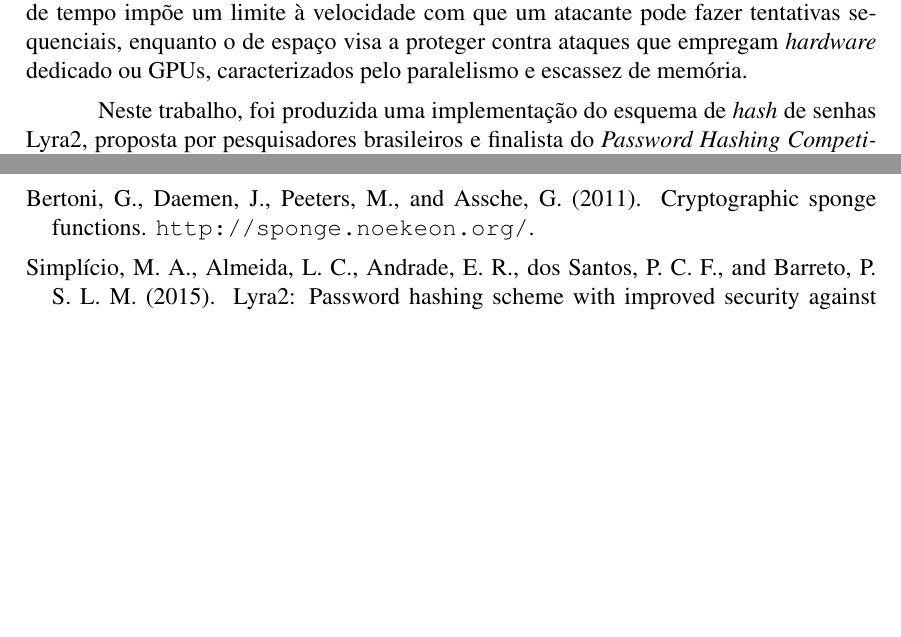
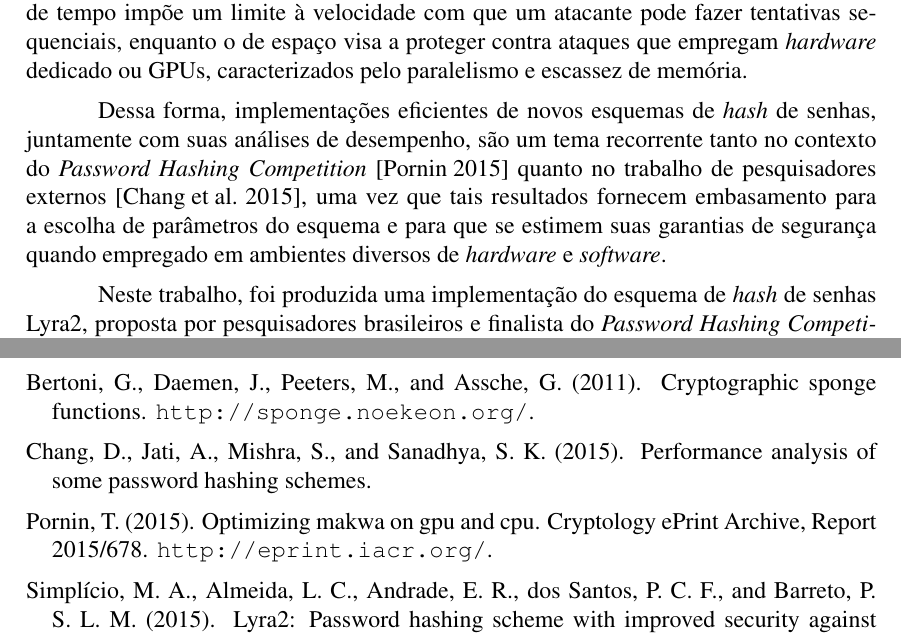
Before and after one commit to eggpi/lyra2, a LaTeX paper (sbseg/lyra2.tex, which reads sbseg/lyra2.bib): two parts of pages 2 and 12 of 12, joined at a grey line, cut so that both start at the same text, the shorter picture padded with empty space. The pictures show the PDF file sbseg/lyra2.pdf that the author committed with the source.

Commit message:
Add two references to motivate this work.
Fixes #4.

```diff
--- a/sbseg/lyra2.bib
+++ b/sbseg/lyra2.bib
@@ -51,3 +51,17 @@
   biburl    = {http://dblp.uni-trier.de/rec/bib/conf/acns/AumassonNWW13},
   bibsource = {dblp computer science bibliography, http://dblp.org}
 }
+
+@article{chang2015performance,
+  title={Performance Analysis of Some Password Hashing Schemes},
+  author={Chang, Donghoon and Jati, Arpan and Mishra, Sweta and Sanadhya, Somitra Kumar},
+  year={2015}
+}
+
+@misc{cryptoeprint:2015:678,
+    author = {Thomas Pornin},
+    title = {Optimizing MAKWA on GPU and CPU},
+    howpublished = {Cryptology ePrint Archive, Report 2015/678},
+    year = {2015},
+    note = {\url{http://eprint.iacr.org/}},
+}
--- a/sbseg/lyra2.tex
+++ b/sbseg/lyra2.tex
@@ -84,6 +84,15 @@ pela operação de \emph{hash}. O parâmetro de tempo impõe um limite à
 velocidade com que um atacante pode fazer tentativas sequenciais,
 enquanto o de espaço visa a proteger contra ataques que empregam \emph{hardware}
 dedicado ou GPUs, caracterizados pelo paralelismo e escassez de memória.
+
+Dessa forma, implementações eficientes de novos esquemas de \emph{hash} de
+senhas, juntamente com suas análises de desempenho, são um tema recorrente
+tanto no contexto do \emph{Password Hashing Competition}
+\cite{cryptoeprint:2015:678} quanto no trabalho de pesquisadores externos
+\cite{chang2015performance}, uma vez que tais resultados fornecem embasamento
+para a escolha de parâmetros do esquema e para que se estimem suas garantias de
+segurança quando empregado em ambientes diversos de \emph{hardware} e
+\emph{software}.
 
 Neste trabalho, foi produzida uma implementação do
 esquema de \emph{hash} de senhas Lyra2, proposta por pesquisadores
```
Also changed, not shown: sbseg/lyra2.pdf.
